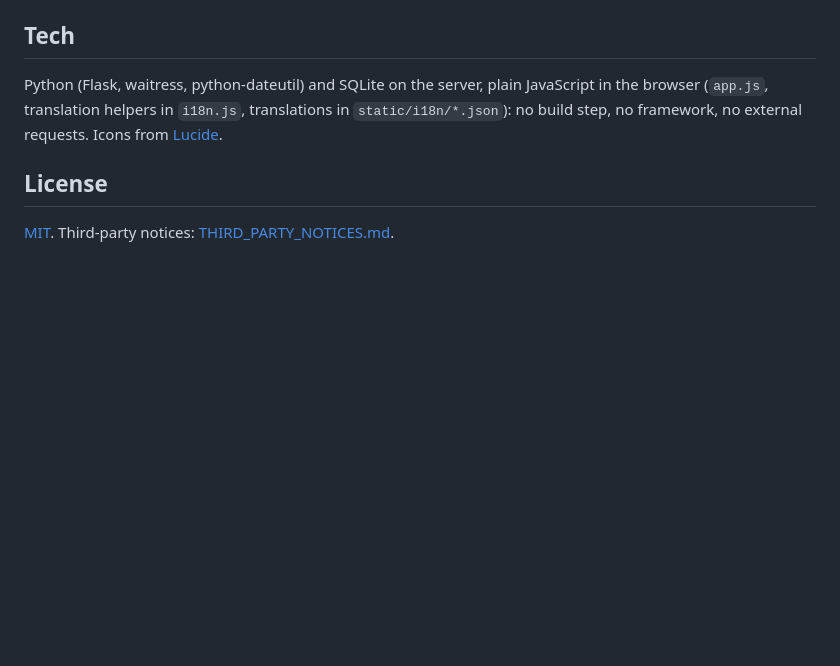
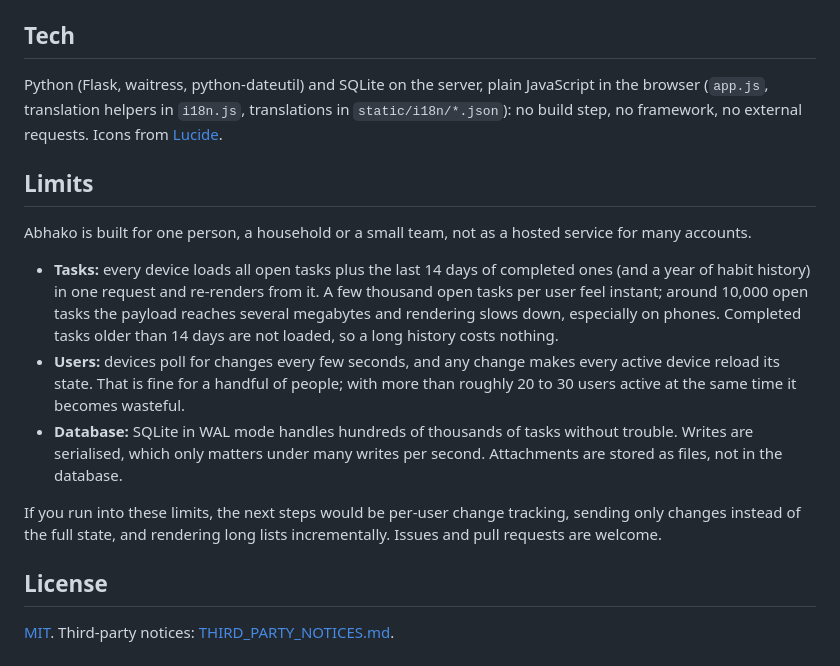
Before and after one commit to Gegenschuss/abhako, a Markdown page: README.md, the part around the change. Rendered like a GitHub page; blank space fills up the shorter version.

Commit message:
README: limits

```diff
--- a/README.md
+++ b/README.md
@@ -238,6 +238,24 @@ Chrome currently passes no files to installed web apps via the share sheet (link
 
 Python (Flask, waitress, python-dateutil) and SQLite on the server, plain JavaScript in the browser (`app.js`, translation helpers in `i18n.js`, translations in `static/i18n/*.json`): no build step, no framework, no external requests. Icons from [Lucide](https://lucide.dev).
 
+## Limits
+
+Abhako is built for one person, a household or a small team, not as a hosted service for many accounts.
+
+- **Tasks:** every device loads all open tasks plus the last 14 days of completed ones (and a year of habit
+  history) in one request and re-renders from it. A few thousand open tasks per user feel instant; around
+  10,000 open tasks the payload reaches several megabytes and rendering slows down, especially on phones.
+  Completed tasks older than 14 days are not loaded, so a long history costs nothing.
+- **Users:** devices poll for changes every few seconds, and any change makes every active device reload its
+  state. That is fine for a handful of people; with more than roughly 20 to 30 users active at the same time
+  it becomes wasteful.
+- **Database:** SQLite in WAL mode handles hundreds of thousands of tasks without trouble. Writes are
+  serialised, which only matters under many writes per second. Attachments are stored as files, not in the
+  database.
+
+If you run into these limits, the next steps would be per-user change tracking, sending only changes
+instead of the full state, and rendering long lists incrementally. Issues and pull requests are welcome.
+
 ## License
 
 [MIT](LICENSE). Third-party notices: [THIRD_PARTY_NOTICES.md](THIRD_PARTY_NOTICES.md).
```
